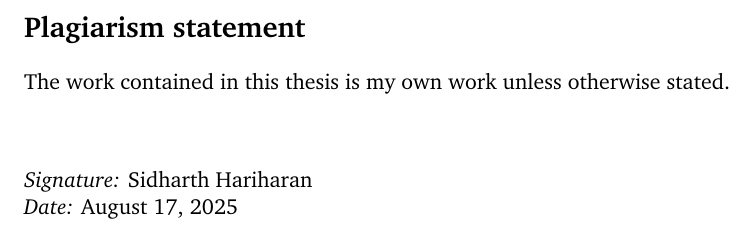
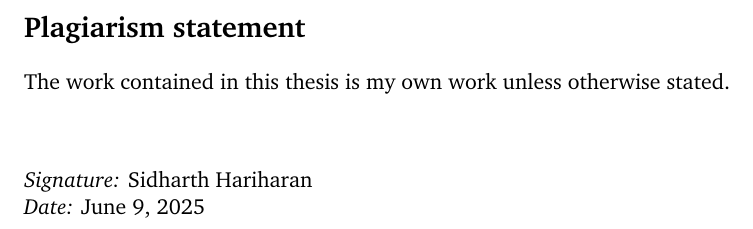
Before and after one commit to thefundamentaltheor3m/M4R_Thesis, a LaTeX thesis (main.tex, which reads Frontmatter/Plagiarism.tex): part of page 4 of 66, cut so that both start at the same text. Compiled offline with pdfLaTeX.

Commit message:
Change date to submission date

```diff
--- a/Frontmatter/Plagiarism.tex
+++ b/Frontmatter/Plagiarism.tex
@@ -4,4 +4,4 @@ The work contained in this thesis is my own work unless otherwise stated. \\
 
 \vspace{1em}
 \noindent \textit{Signature:} \reportauthor \\
-\textit{Date:} \today
+\textit{Date:} June 9, 2025  % The date of submission of my thesis.
```
